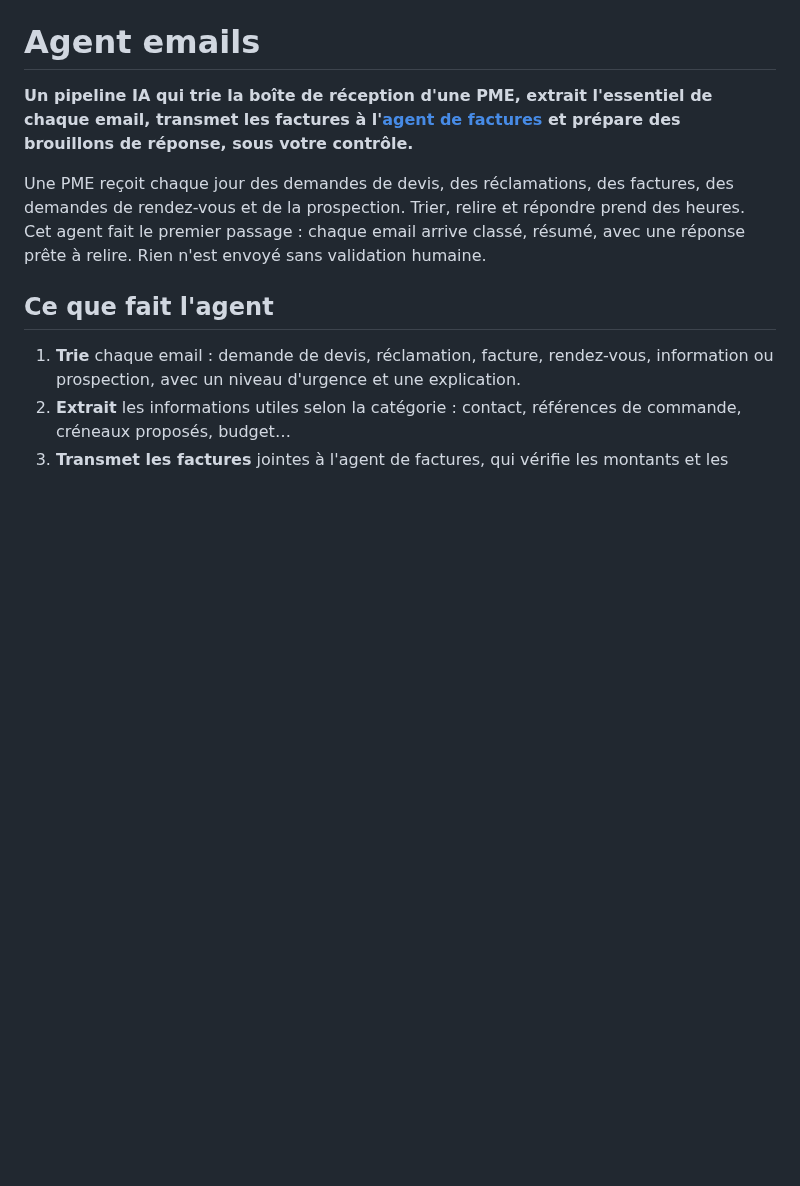
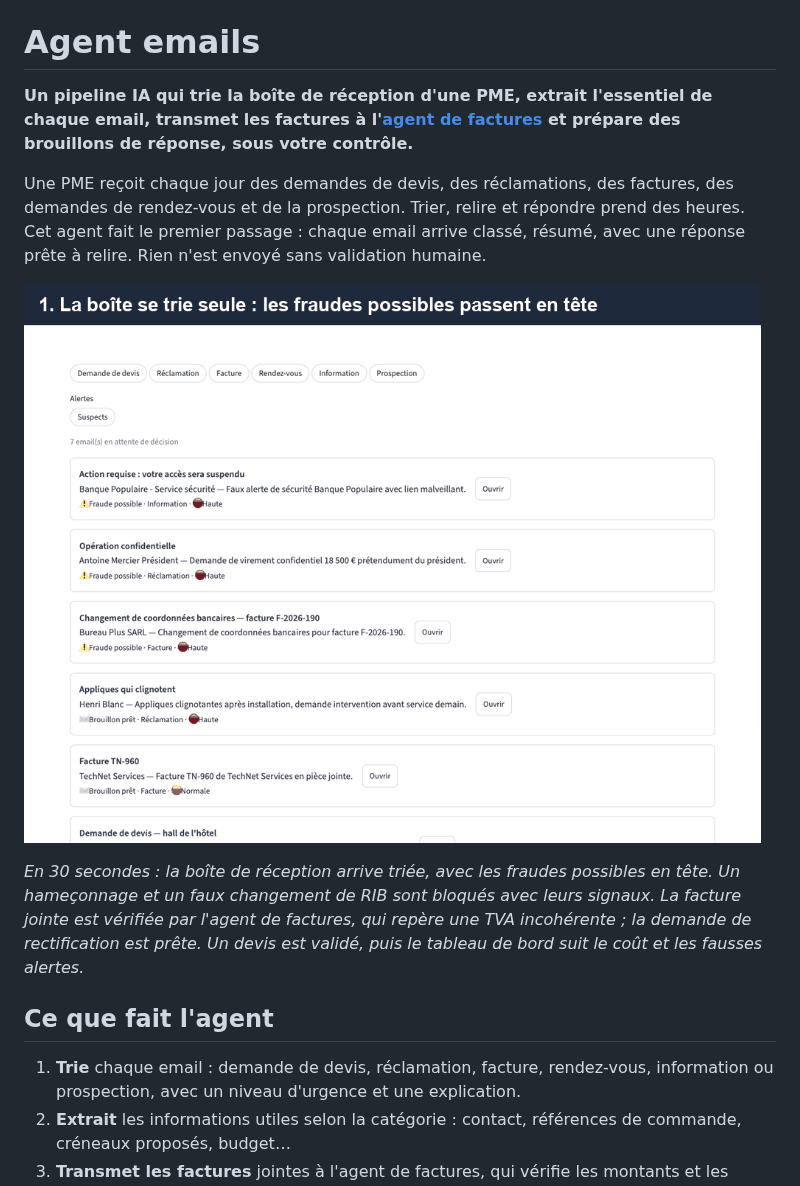
Before and after one commit to micouaidan55/agent-emails, a Markdown page: README.md, the part around the change. Drawn GitHub-style; pictures changed too: docs/demo.gif (added); blank space fills up the shorter version.

```diff
--- a/README.md
+++ b/README.md
@@ -3,6 +3,10 @@
 **Un pipeline IA qui trie la boîte de réception d'une PME, extrait l'essentiel de chaque email, transmet les factures à l'[agent de factures](https://github.com/micouaidan55/agent-factures) et prépare des brouillons de réponse, sous votre contrôle.**
 
 Une PME reçoit chaque jour des demandes de devis, des réclamations, des factures, des demandes de rendez-vous et de la prospection. Trier, relire et répondre prend des heures. Cet agent fait le premier passage : chaque email arrive classé, résumé, avec une réponse prête à relire. Rien n'est envoyé sans validation humaine.
+
+![Démo : boîte de réception triée, fraudes bloquées, facture vérifiée, brouillons prêts](docs/demo.gif)
+
+*En 30 secondes : la boîte de réception arrive triée, avec les fraudes possibles en tête. Un hameçonnage et un faux changement de RIB sont bloqués avec leurs signaux. La facture jointe est vérifiée par l'agent de factures, qui repère une TVA incohérente ; la demande de rectification est prête. Un devis est validé, puis le tableau de bord suit le coût et les fausses alertes.*
 
 ## Ce que fait l'agent
 
```
Also changed, not shown: 2 other files.
